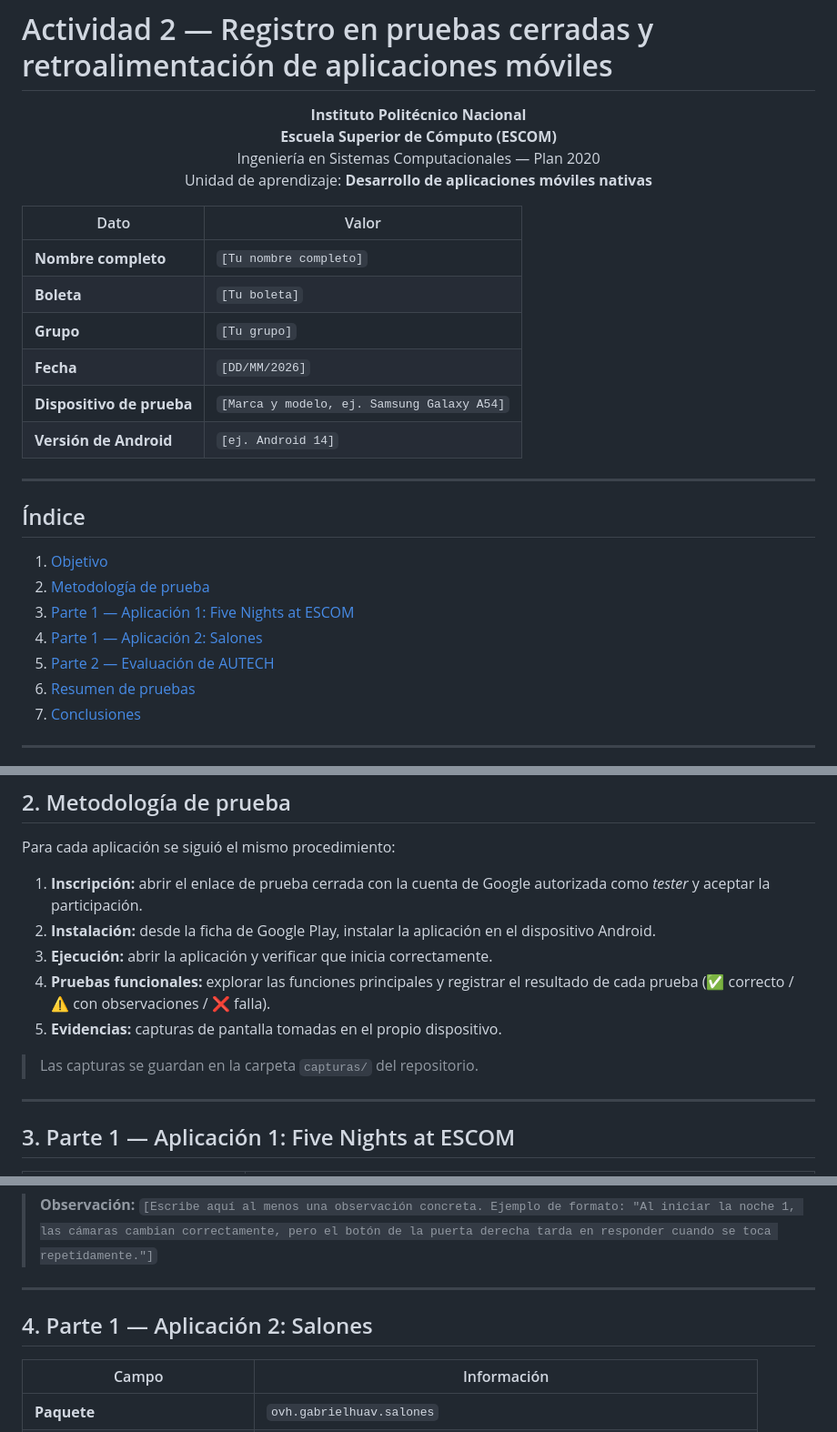
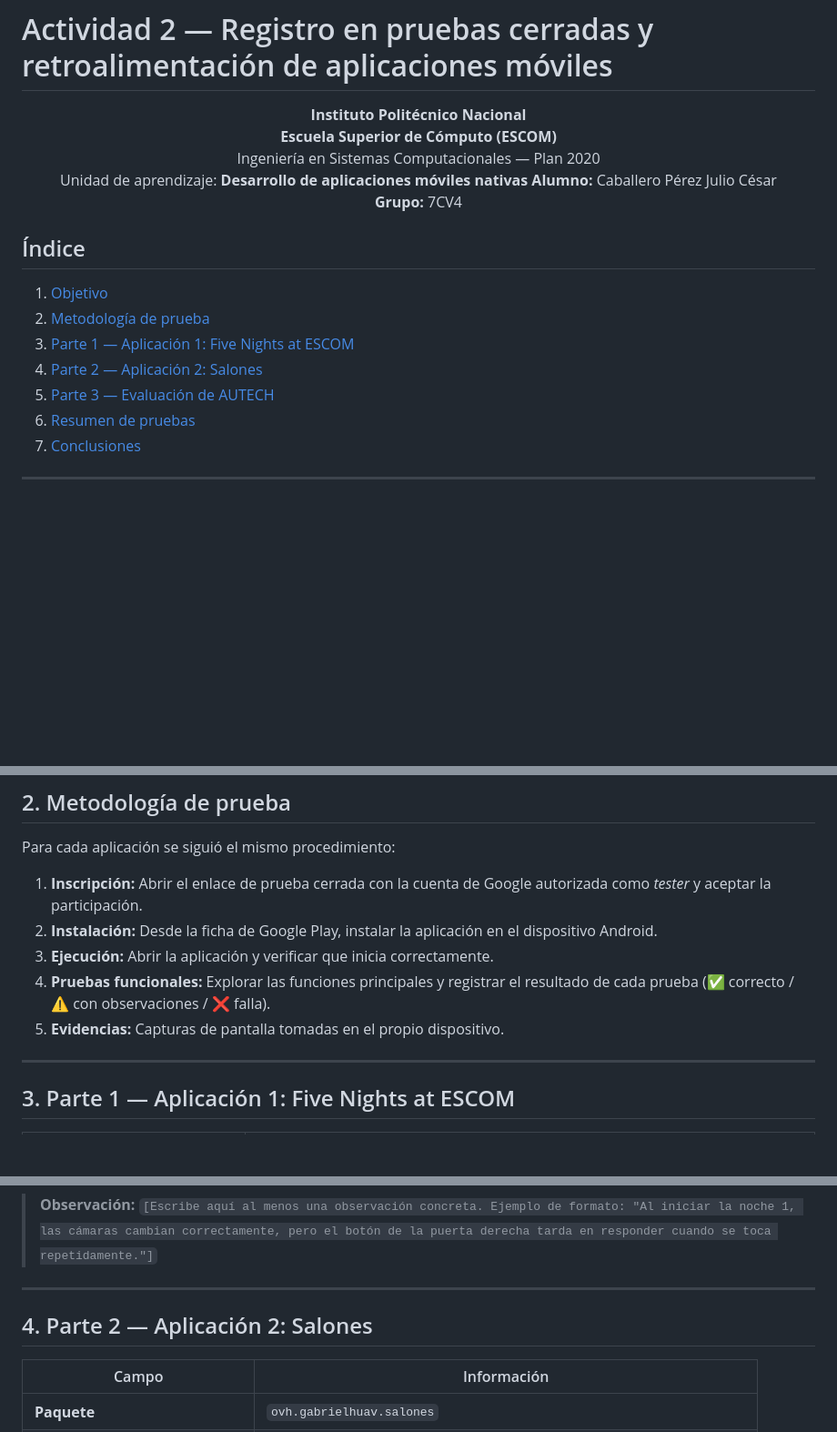
Before and after one commit to JulioCesarCaballero/Actividad_2, a Markdown page: README.md, 3 parts joined by grey strips. Shown at 91% size. Drawn GitHub-style; blank space fills up the shorter version.

```diff
--- a/README.md
+++ b/README.md
@@ -5,26 +5,19 @@
   <b>Escuela Superior de Cómputo (ESCOM)</b><br>
   Ingeniería en Sistemas Computacionales — Plan 2020<br>
   Unidad de aprendizaje: <b>Desarrollo de aplicaciones móviles nativas</b>
+  <b>Alumno:</b> Caballero Pérez Julio César<br>
+  <b>Grupo:</b> 7CV4<br>
 </p>
 
-| Dato | Valor |
-|---|---|
-| **Nombre completo** | `[Tu nombre completo]` |
-| **Boleta** | `[Tu boleta]` |
-| **Grupo** | `[Tu grupo]` |
-| **Fecha** | `[DD/MM/2026]` |
-| **Dispositivo de prueba** | `[Marca y modelo, ej. Samsung Galaxy A54]` |
-| **Versión de Android** | `[ej. Android 14]` |
 
----
 
 ## Índice
 
 1. [Objetivo](#1-objetivo)
 2. [Metodología de prueba](#2-metodología-de-prueba)
 3. [Parte 1 — Aplicación 1: Five Nights at ESCOM](#3-parte-1--aplicación-1-five-nights-at-escom)
-4. [Parte 1 — Aplicación 2: Salones](#4-parte-1--aplicación-2-salones)
-5. [Parte 2 — Evaluación de AUTECH](#5-parte-2--evaluación-de-autech)
+4. [Parte 2 — Aplicación 2: Salones](#4-parte-2--aplicación-2-salones)
+5. [Parte 3 — Evaluación de AUTECH](#5-parte-3--evaluación-de-autech)
 6. [Resumen de pruebas](#6-resumen-de-pruebas)
 7. [Conclusiones](#7-conclusiones)
 
@@ -38,13 +31,13 @@ Participar como persona probadora (*tester*) en dos aplicaciones distribuidas me
 
 Para cada aplicación se siguió el mismo procedimiento:
 
-1. **Inscripción:** abrir el enlace de prueba cerrada con la cuenta de Google autorizada como *tester* y aceptar la participación.
-2. **Instalación:** desde la ficha de Google Play, instalar la aplicación en el dispositivo Android.
-3. **Ejecución:** abrir la aplicación y verificar que inicia correctamente.
-4. **Pruebas funcionales:** explorar las funciones principales y registrar el resultado de cada prueba (✅ correcto / ⚠️ con observaciones / ❌ falla).
-5. **Evidencias:** capturas de pantalla tomadas en el propio dispositivo.
+1. **Inscripción:** Abrir el enlace de prueba cerrada con la cuenta de Google autorizada como *tester* y aceptar la participación.
+2. **Instalación:** Desde la ficha de Google Play, instalar la aplicación en el dispositivo Android.
+3. **Ejecución:** Abrir la aplicación y verificar que inicia correctamente.
+4. **Pruebas funcionales:** Explorar las funciones principales y registrar el resultado de cada prueba (✅ correcto / ⚠️ con observaciones / ❌ falla).
+5. **Evidencias:** Capturas de pantalla tomadas en el propio dispositivo.
 
-> Las capturas se guardan en la carpeta `capturas/` del repositorio.
+
 
 ---
 
@@ -98,7 +97,7 @@ Desde la ficha de Google Play se instaló la aplicación y se abrió en el dispo
 
 ---
 
-## 4. Parte 1 — Aplicación 2: Salones
+## 4. Parte 2 — Aplicación 2: Salones
 
 | Campo | Información |
 |---|---|
```
Also changed, not shown: other parts of README.md (+12 -17 lines), capturas/Ejecuccion_FNAE.jpeg (added), capturas/PlayStore_FNAE.jpeg (added), capturas/PlayStore_UAM.jpeg (added).
